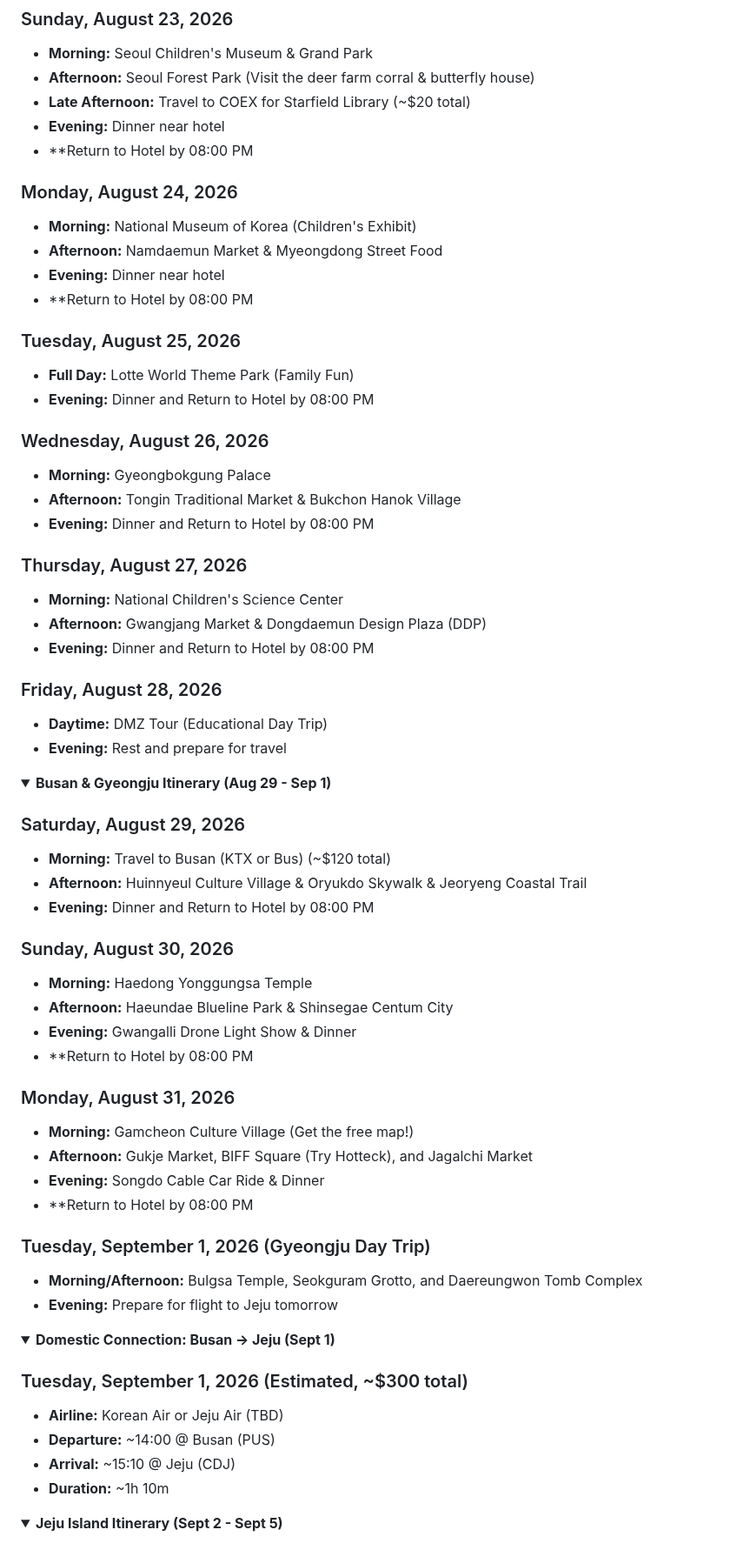
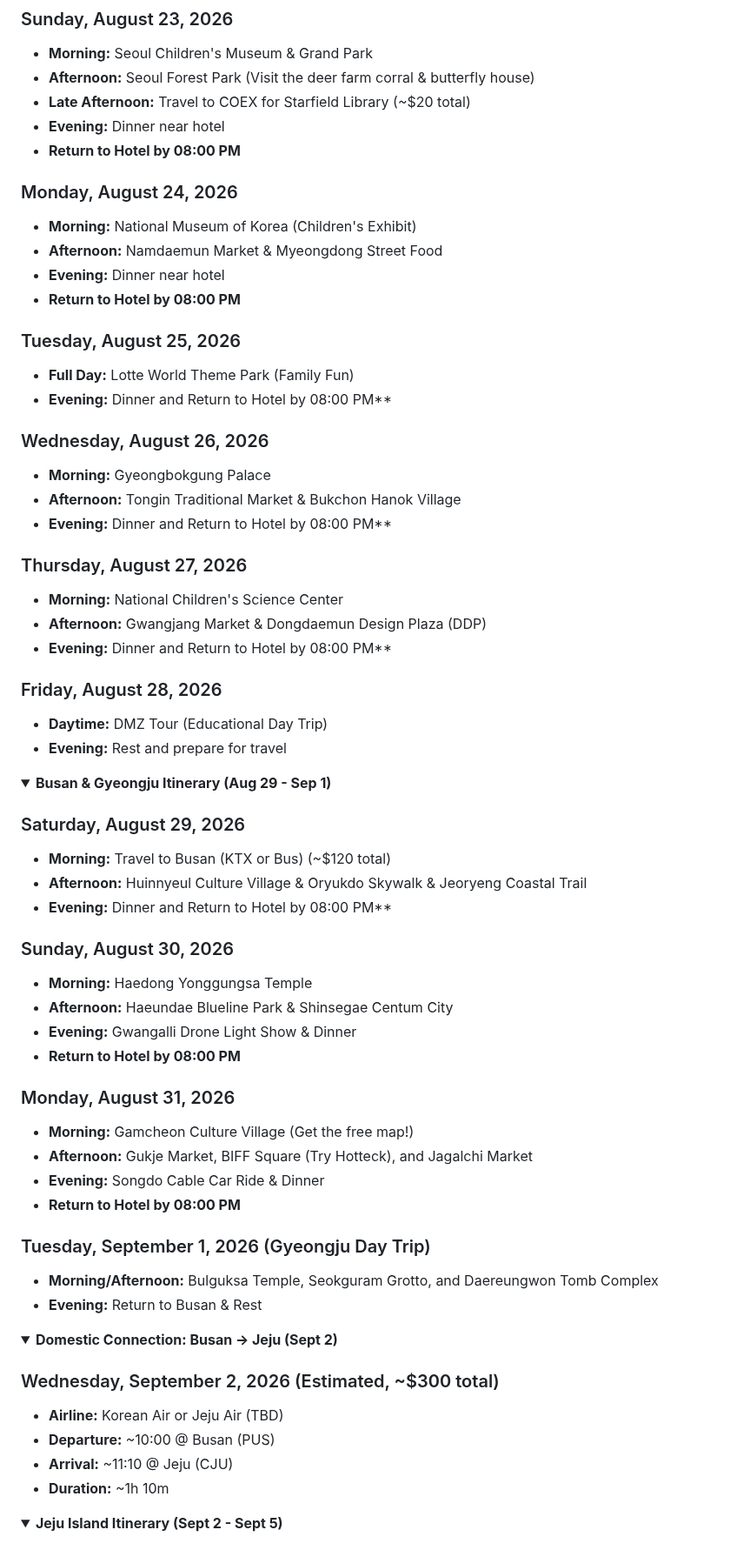
Before and after one commit to ah3548/family-trip-plan, a Markdown page: trip_plan.md, the part around one of its changes. Shown at 87% size. GitHub-like rendering; folded sections open.

```diff
--- a/trip_plan.md
+++ b/trip_plan.md
@@ -38,27 +38,27 @@
 - **Afternoon:** Seoul Forest Park (Visit the deer farm corral & butterfly house)
 - **Late Afternoon:** Travel to COEX for Starfield Library (~$20 total)
 - **Evening:** Dinner near hotel
-- **Return to Hotel by 08:00 PM
+- **Return to Hotel by 08:00 PM**
 
 ### Monday, August 24, 2026
 - **Morning:** National Museum of Korea (Children's Exhibit)
 - **Afternoon:** Namdaemun Market & Myeongdong Street Food
 - **Evening:** Dinner near hotel
-- **Return to Hotel by 08:00 PM
+- **Return to Hotel by 08:00 PM**
 
 ### Tuesday, August 25, 2026
 - **Full Day:** Lotte World Theme Park (Family Fun)
-- **Evening:** Dinner and Return to Hotel by 08:00 PM
+- **Evening:** Dinner and Return to Hotel by 08:00 PM**
 
 ### Wednesday, August 26, 2026
 - **Morning:** Gyeongbokgung Palace
 - **Afternoon:** Tongin Traditional Market & Bukchon Hanok Village
-- **Evening:** Dinner and Return to Hotel by 08:00 PM
+- **Evening:** Dinner and Return to Hotel by 08:00 PM**
 
 ### Thursday, August 27, 2026
 - **Morning:** National Children's Science Center
 - **Afternoon:** Gwangjang Market & Dongdaemun Design Plaza (DDP)
-- **Evening:** Dinner and Return to Hotel by 08:00 PM
+- **Evening:** Dinner and Return to Hotel by 08:00 PM**
 
 ### Friday, August 28, 2026
 - **Daytime:** DMZ Tour (Educational Day Trip)
@@ -72,33 +72,33 @@
 ### Saturday, August 29, 2026
 - **Morning:** Travel to Busan (KTX or Bus) (~$120 total)
 - **Afternoon:** Huinnyeul Culture Village & Oryukdo Skywalk & Jeoryeng Coastal Trail
-- **Evening:** Dinner and Return to Hotel by 08:00 PM
+- **Evening:** Dinner and Return to Hotel by 08:00 PM**
 
 ### Sunday, August 30, 2026
 - **Morning:** Haedong Yonggungsa Temple
 - **Afternoon:** Haeundae Blueline Park & Shinsegae Centum City
 - **Evening:** Gwangalli Drone Light Show & Dinner
-- **Return to Hotel by 08:00 PM
+- **Return to Hotel by 08:00 PM**
 
 ### Monday, August 31, 2026
 - **Morning:** Gamcheon Culture Village (Get the free map!)
 - **Afternoon:** Gukje Market, BIFF Square (Try Hotteck), and Jagalchi Market
 - **Evening:** Songdo Cable Car Ride & Dinner
-- **Return to Hotel by 08:00 PM
+- **Return to Hotel by 08:00 PM**
 
 ### Tuesday, September 1, 2026 (Gyeongju Day Trip)
-- **Morning/Afternoon:** Bulgsa Temple, Seokguram Grotto, and Daereungwon Tomb Complex
-- **Evening:** Prepare for flight to Jeju tomorrow
+- **Morning/Afternoon:** Bulguksa Temple, Seokguram Grotto, and Daereungwon Tomb Complex
+- **Evening:** Return to Busan & Rest
 
 </details>
 
 <details>
-<summary><b>Domestic Connection: Busan -> Jeju (Sept 1)</b></summary>
+<summary><b>Domestic Connection: Busan -> Jeju (Sept 2)</b></summary>
 
-### Tuesday, September 1, 2026 (Estimated, ~$300 total)
+### Wednesday, September 2, 2026 (Estimated, ~$300 total)
 - **Airline:** Korean Air or Jeju Air (TBD)
-- **Departure:** ~14:00 @ Busan (PUS)
-- **Arrival:** ~15:10 @ Jeju (CDJ)
+- **Departure:** ~10:00 @ Busan (PUS)
+- **Arrival:** ~11:10 @ Jeju (CJU)
 - **Duration:** ~1h 10m
 </details>
 
```
Also changed, not shown: other parts of trip_plan.md (+15 -11 lines).
